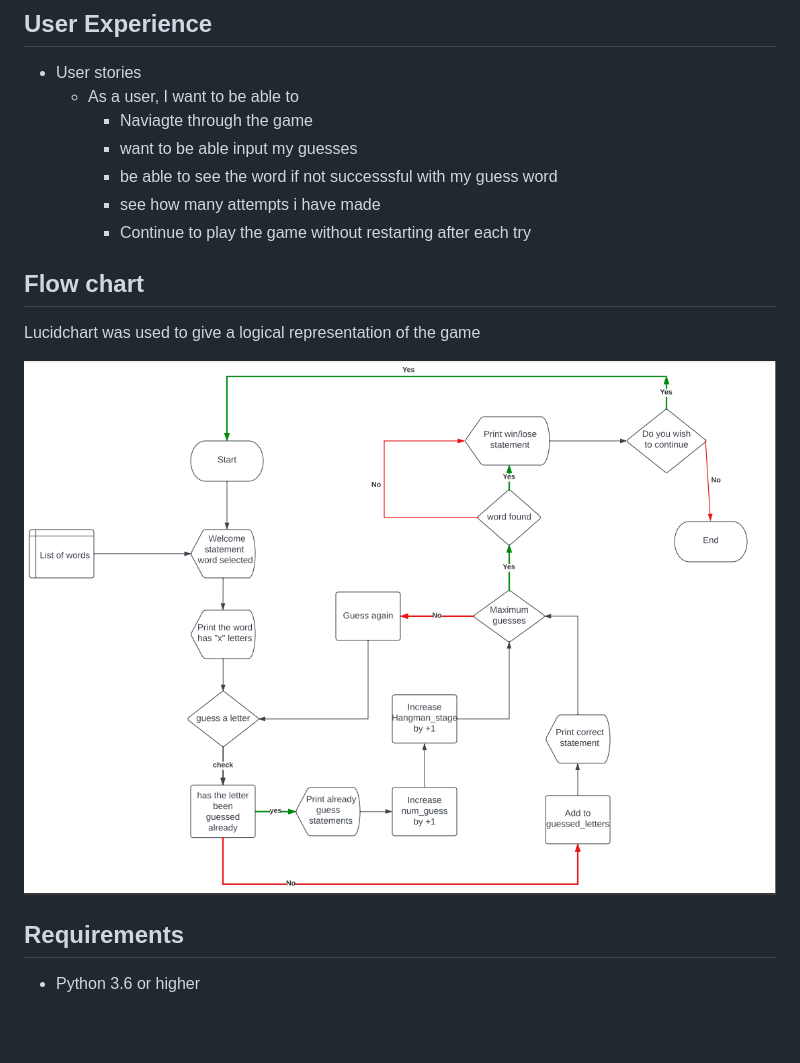
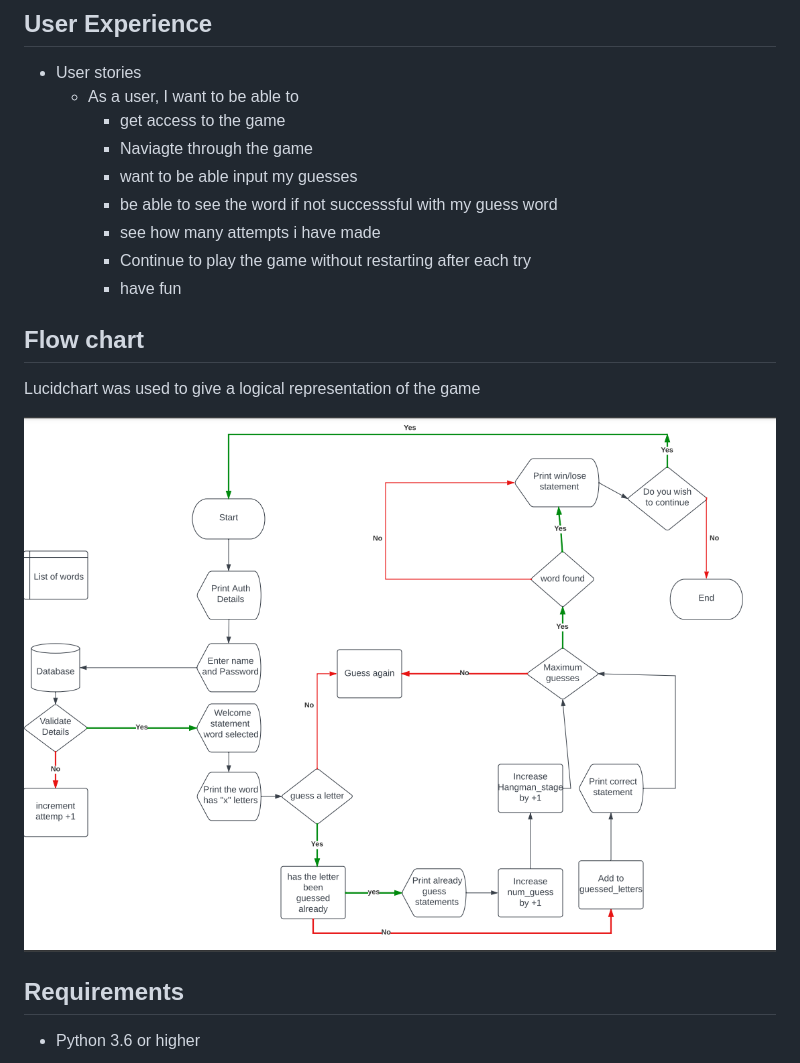
Before and after one commit to greglabo78/Project-Milestone-3-Hangman, a Markdown page: README.md, the part around the change printed below. GitHub-like rendering; pictures changed too: documentation/hangmanflow.png (deleted), documentation/logic.png (added); blank space fills up the shorter version.

```diff
--- a/README.md
+++ b/README.md
@@ -18,17 +18,19 @@ The game is targeted at word games lovers to have a simple word game session in
 ## User Experience
 * User stories
     * As a user, I want to be able to
+        * get access to the game
         *  Naviagte through the game
         * want to be able input my guesses
         * be able to see the word if not successsful with my guess word
         * see how many attempts i have made
         * Continue to play the game without restarting after each try
+        * have fun
 
 
 ## Flow chart
 Lucidchart was used to give a logical representation of the game
 
-![Flowchart](documentation/hangmanflow.png)
+![Flowchart](documentation/logic.png)
 
 
 
```
Also changed, not shown: other parts of README.md (+55 -2 lines), documentation/authenticate.png (added), documentation/validate.png (added).
